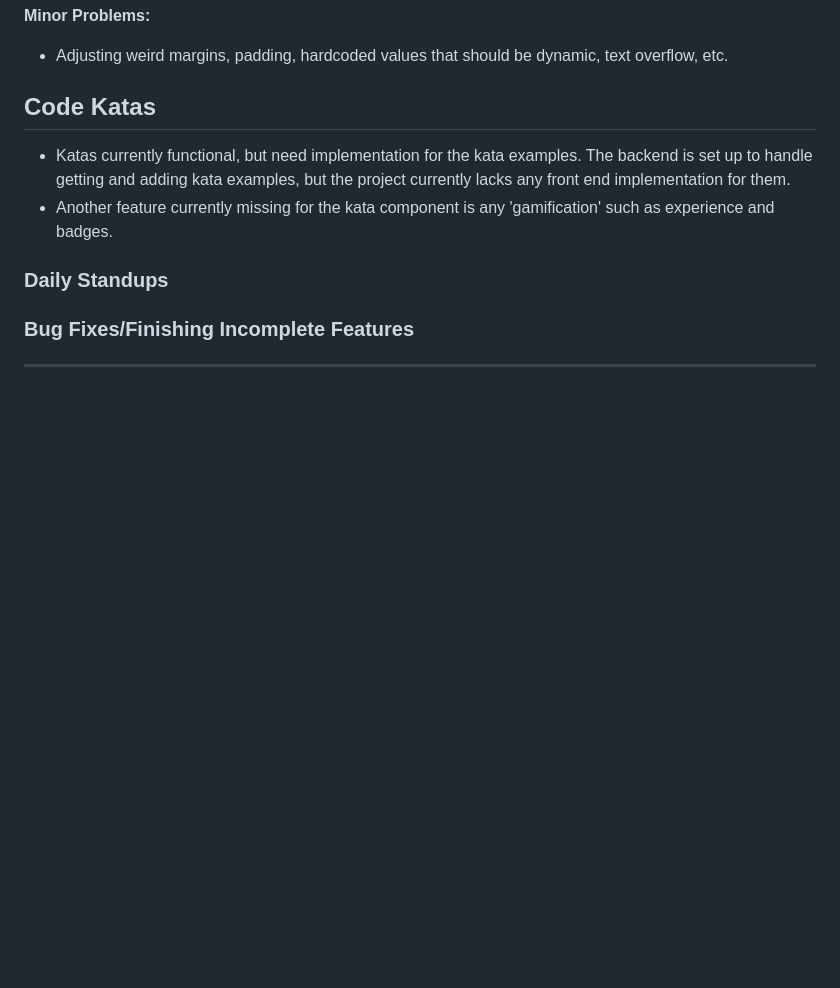
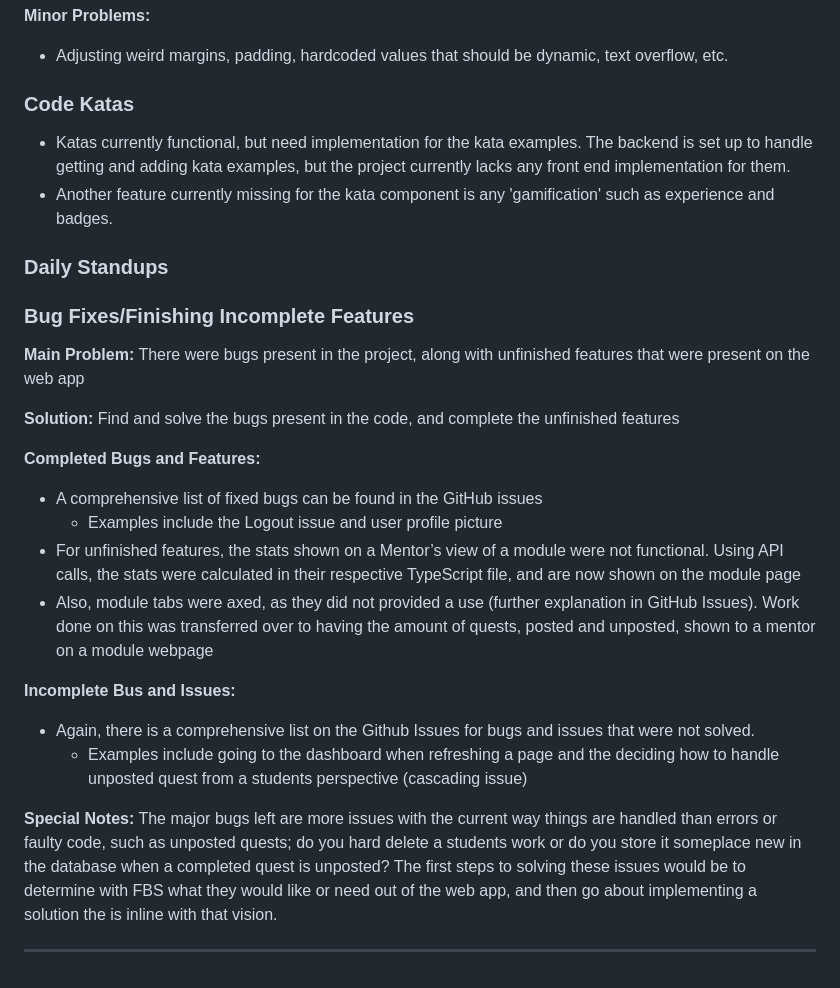
Before and after one commit to cernalpanic/CREATE, a Markdown page: README.md, the part around the change printed below. Rendered like a GitHub page; blank space fills up the shorter version.

Commit message:
Update README.md
Added information about bug fixes and completing features in the README

```diff
--- a/README.md
+++ b/README.md
@@ -88,12 +89,28 @@ Our team left some notes below for where we left off on each line item.
 **Minor Problems:**
 - Adjusting weird margins, padding, hardcoded values that should be dynamic, text overflow, etc.
 
-## Code Katas
+### Code Katas
 - Katas currently functional, but need implementation for the kata examples. The backend is set up to handle getting and adding kata examples, but the project currently lacks any front end implementation for them.
 - Another feature currently missing for the kata component is any 'gamification' such as experience and badges.
 
 ### Daily Standups
 
 ### Bug Fixes/Finishing Incomplete Features
+**Main Problem:** There were bugs present in the project, along with unfinished features that were present on the web app
+
+**Solution:** Find and solve the bugs present in the code, and complete the unfinished features
+
+**Completed Bugs and Features:**
+- A comprehensive list of fixed bugs can be found in the GitHub issues
+   - Examples include the Logout issue and user profile picture
+- For unfinished features, the stats shown on a Mentor’s view of a module were not functional. Using API calls, the stats were calculated in their respective TypeScript file, and are now shown on the module page
+- Also, module tabs were axed, as they did not provided a use (further explanation in GitHub Issues). Work done on this was transferred over to having the amount of quests, posted and unposted, shown to a mentor on a module webpage
+
+**Incomplete Bus and Issues:**
+- Again, there is a comprehensive list on the Github Issues for bugs and issues that were not solved.
+   - Examples include going to the dashboard when refreshing a page and the deciding how to handle unposted quest from a students perspective (cascading issue)
+
+**Special Notes:**
+The major bugs left are more issues with the current way things are handled than errors or faulty code, such as unposted quests; do you hard delete a students work or do you store it someplace new in the database when a completed quest is unposted? The first steps to solving these issues would be to determine with FBS what they would like or need out of the web app, and then go about implementing a solution the is inline with that vision.
 
 ---
```
Also changed, not shown: other parts of README.md (+1 -0 lines).
